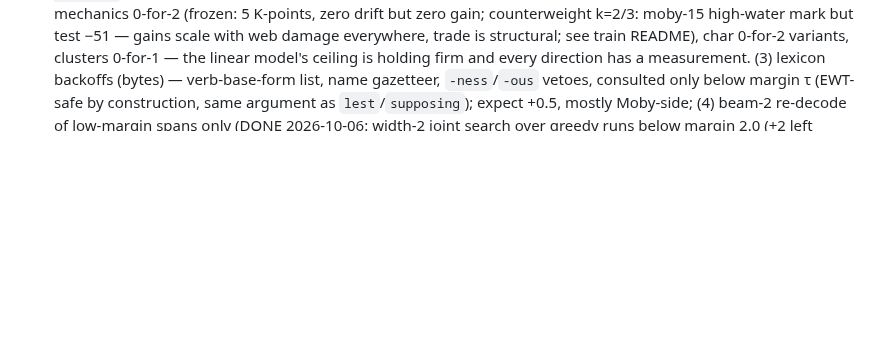
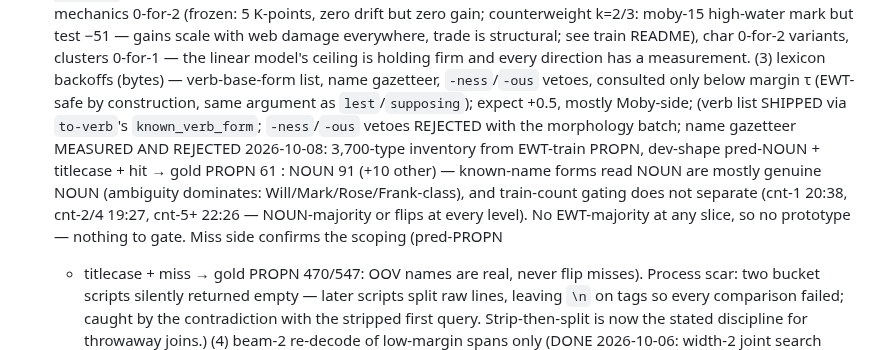
Before and after one commit to jonathanmorley/tree-sitter-english, a Markdown page: AGENTS.md, the part around the change. Rendered like a GitHub page; blank space fills up the shorter version.

Commit message:
Name gazetteer measured and rejected (61:91, no slice separates)

```diff
--- a/AGENTS.md
+++ b/AGENTS.md
@@ -803,6 +803,23 @@ against a deleted scanner. Delete it if CLI results look suspicious.
   gazetteer, `-ness`/`-ous` vetoes, consulted only below margin τ
   (EWT-safe by construction, same argument as `lest`/`supposing`);
   expect +0.5, mostly Moby-side;
+  (verb list SHIPPED via `to-verb`'s `known_verb_form`;
+  `-ness`/`-ous` vetoes REJECTED with the morphology batch;
+  name gazetteer MEASURED AND REJECTED 2026-10-08: 3,700-type
+  inventory from EWT-train PROPN, dev-shape pred-NOUN +
+  titlecase + hit → gold PROPN 61 : NOUN 91 (+10 other) —
+  known-name forms read NOUN are mostly genuine NOUN
+  (ambiguity dominates: Will/Mark/Rose/Frank-class), and
+  train-count gating does not separate (cnt-1 20:38, cnt-2/4
+  19:27, cnt-5+ 22:26 — NOUN-majority or flips at every
+  level). No EWT-majority at any slice, so no prototype —
+  nothing to gate. Miss side confirms the scoping (pred-PROPN
+  + titlecase + miss → gold PROPN 470/547: OOV names are real,
+  never flip misses). Process scar: two bucket scripts silently
+  returned empty — later scripts split raw lines, leaving
+  `\n` on tags so every comparison failed; caught by the
+  contradiction with the stripped first query. Strip-then-split
+  is now the stated discipline for throwaway joins.)
   (4) beam-2 re-decode of low-margin spans only (DONE 2026-10-06:
   width-2 joint search over greedy runs below margin 2.0 (+2 left
   context, gaps ≤ 2 merged, cap 8; 20–22% of sents, ~6% of toks
```
